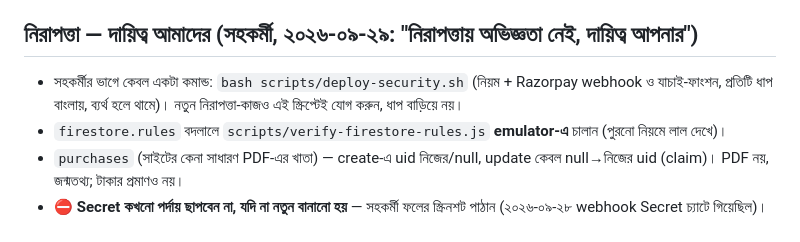
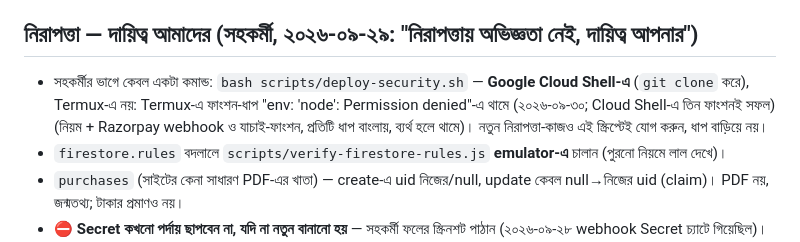
Before and after one commit to MyAstrology/myastrology-app, a Markdown page: CLAUDE.md, the part around the change. Drawn GitHub-style.

Commit message:
CLAUDE.md: deploy-security চালাতে হয় Cloud Shell-এ — Termux-এ ফাংশন-ধাপ আটকায়
Co-Authored-By: Claude Opus 5.5 <noreply@anthropic.com>
Claude-Session: https://claude.ai/code/session_012i3NERXMhNh4JJSrPbHpSc

```diff
--- a/CLAUDE.md
+++ b/CLAUDE.md
@@ -251,7 +251,7 @@ TypeScript-এর পার্সার (`/opt/node22/lib/node_modules/typescrip
 
 ## নিরাপত্তা — দায়িত্ব আমাদের (সহকর্মী, ২০২৬-০৯-২৯: "নিরাপত্তায় অভিজ্ঞতা নেই, দায়িত্ব আপনার")
 
-- সহকর্মীর ভাগে কেবল একটা কমান্ড: `bash scripts/deploy-security.sh` (নিয়ম + Razorpay webhook ও যাচাই-ফাংশন,
+- সহকর্মীর ভাগে কেবল একটা কমান্ড: `bash scripts/deploy-security.sh` — **Google Cloud Shell-এ** (`git clone` করে), Termux-এ নয়: Termux-এ ফাংশন-ধাপ "env: 'node': Permission denied"-এ থামে (২০২৬-০৯-৩০; Cloud Shell-এ তিন ফাংশনই সফল) (নিয়ম + Razorpay webhook ও যাচাই-ফাংশন,
   প্রতিটি ধাপ বাংলায়, ব্যর্থ হলে থামে)। নতুন নিরাপত্তা-কাজও এই স্ক্রিপ্টেই যোগ করুন, ধাপ বাড়িয়ে নয়।
 - `firestore.rules` বদলালে `scripts/verify-firestore-rules.js` **emulator-এ** চালান (পুরনো নিয়মে লাল দেখে)।
 - `purchases` (সাইটের কেনা সাধারণ PDF-এর খাতা) — create-এ uid নিজের/null, update কেবল null→নিজের uid (claim)। PDF নয়, জন্মতথ্য; টাকার প্রমাণও নয়।
```
